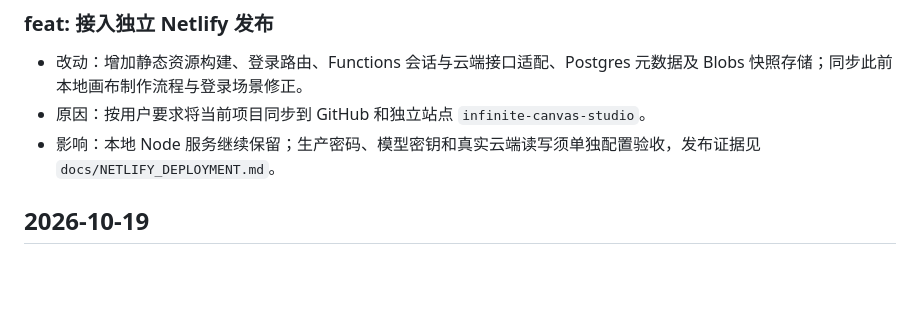
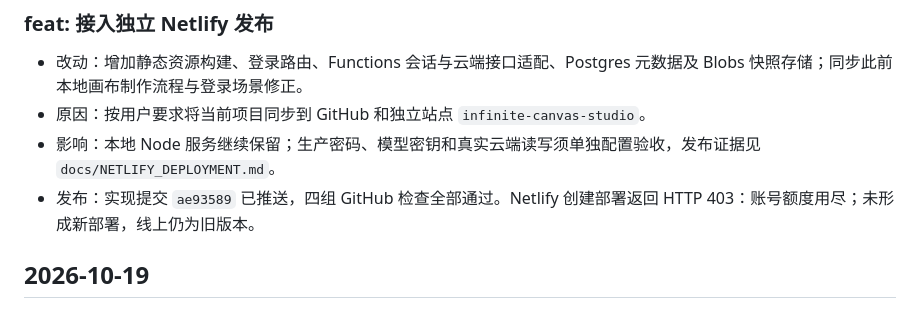
Before and after one commit to dcjrcjfc/infinite-canvas-aigc, a Markdown page: CHANGELOG.md, the part around the change. Rendered like a GitHub page; blank space fills up the shorter version.

```diff
--- a/CHANGELOG.md
+++ b/CHANGELOG.md
@@ -13,6 +13,7 @@
 - 改动：增加静态资源构建、登录路由、Functions 会话与云端接口适配、Postgres 元数据及 Blobs 快照存储；同步此前本地画布制作流程与登录场景修正。
 - 原因：按用户要求将当前项目同步到 GitHub 和独立站点 `infinite-canvas-studio`。
 - 影响：本地 Node 服务继续保留；生产密码、模型密钥和真实云端读写须单独配置验收，发布证据见 `docs/NETLIFY_DEPLOYMENT.md`。
+- 发布：实现提交 `ae93589` 已推送，四组 GitHub 检查全部通过。Netlify 创建部署返回 HTTP 403：账号额度用尽；未形成新部署，线上仍为旧版本。
 
 ## 2026-10-19
 
```
Also changed, not shown: PROJECT_STATUS.md (+3 -1 lines), docs/NETLIFY_DEPLOYMENT.md (+7 -3 lines).
